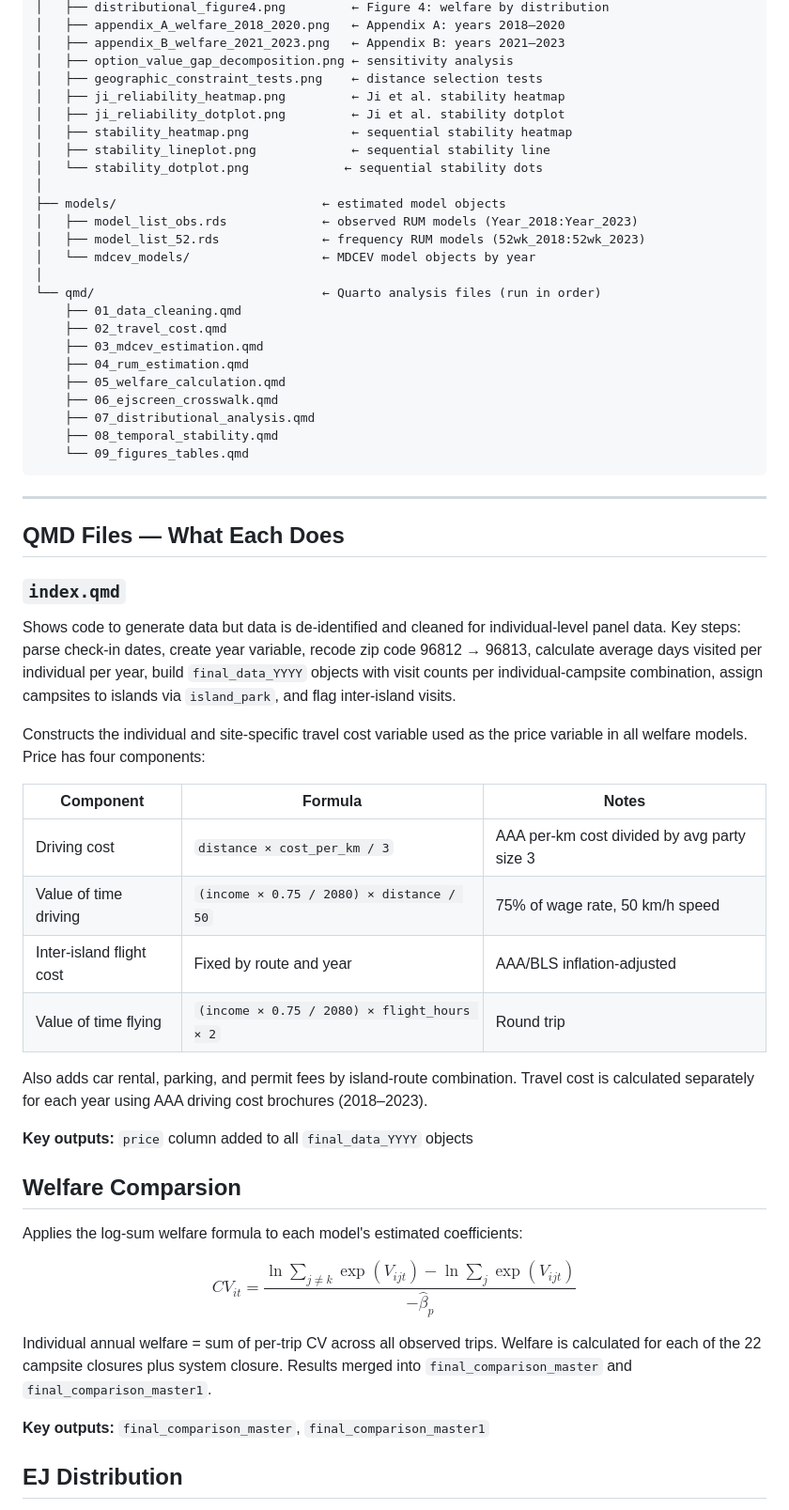
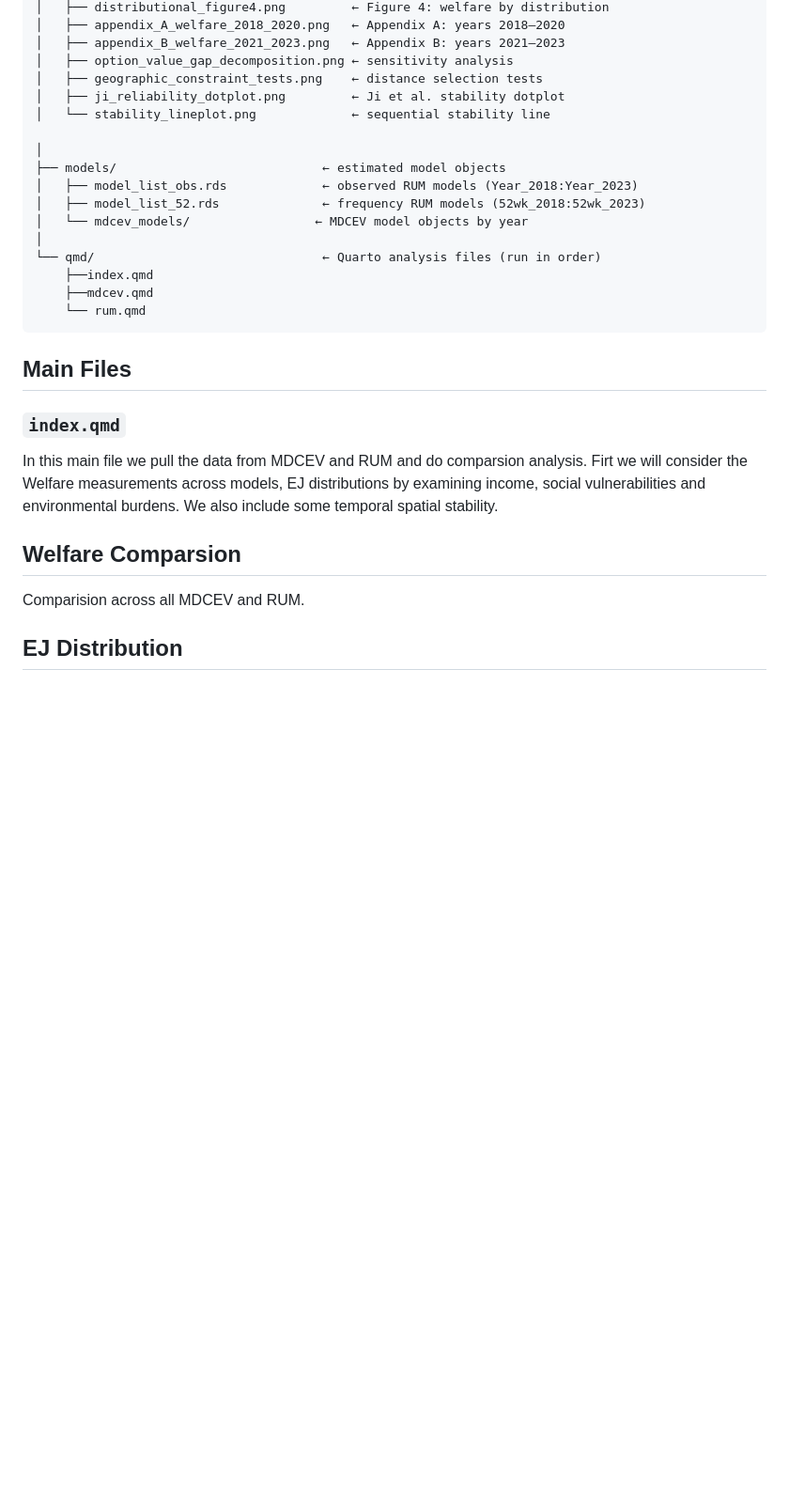
Before and after one commit to loweas/rec_res, a Markdown page: README.md, the part around one of its changes. Shown at 94% size. GitHub-like rendering; blank space fills up the shorter version.

Commit message:
Revise README with updated QMD file details
Updated QMD files and their descriptions, added new files for MDCEV and RUM analysis.

````diff
--- a/README.md
+++ b/README.md
@@ -36,60 +36,29 @@ project/
 │   ├── appendix_B_welfare_2021_2023.png   ← Appendix B: years 2021–2023
 │   ├── option_value_gap_decomposition.png ← sensitivity analysis
 │   ├── geographic_constraint_tests.png    ← distance selection tests
-│   ├── ji_reliability_heatmap.png         ← Ji et al. stability heatmap
 │   ├── ji_reliability_dotplot.png         ← Ji et al. stability dotplot
-│   ├── stability_heatmap.png              ← sequential stability heatmap
-│   ├── stability_lineplot.png             ← sequential stability line
-│   └── stability_dotplot.png             ← sequential stability dots
+│   └── stability_lineplot.png             ← sequential stability line
+
 │
 ├── models/                            ← estimated model objects
 │   ├── model_list_obs.rds             ← observed RUM models (Year_2018:Year_2023)
 │   ├── model_list_52.rds              ← frequency RUM models (52wk_2018:52wk_2023)
-│   └── mdcev_models/                  ← MDCEV model objects by year
+│   └── mdcev_models/                 ← MDCEV model objects by year
 │
 └── qmd/                               ← Quarto analysis files (run in order)
-    ├── 01_data_cleaning.qmd
-    ├── 02_travel_cost.qmd
-    ├── 03_mdcev_estimation.qmd
-    ├── 04_rum_estimation.qmd
-    ├── 05_welfare_calculation.qmd
-    ├── 06_ejscreen_crosswalk.qmd
-    ├── 07_distributional_analysis.qmd
-    ├── 08_temporal_stability.qmd
-    └── 09_figures_tables.qmd
+    ├──index.qmd
+    ├──mdcev.qmd
+    └── rum.qmd
 ```
 
----
-
-## QMD Files — What Each Does
+## Main Files
 
 ### `index.qmd`
-Shows code to generate data but data is de-identified and cleaned for individual-level panel data. Key steps: parse check-in dates, create year variable, recode zip code 96812 → 96813, calculate average days visited per individual per year, build `final_data_YYYY` objects with visit counts per individual-campsite combination, assign campsites to islands via `island_park`, and flag inter-island visits.
-
-
-
-Constructs the individual and site-specific travel cost variable used as the price variable in all welfare models. Price has four components:
-
-| Component | Formula | Notes |
-|---|---|---|
-| Driving cost | `distance × cost_per_km / 3` | AAA per-km cost divided by avg party size 3 |
-| Value of time driving | `(income × 0.75 / 2080) × distance / 50` | 75% of wage rate, 50 km/h speed |
-| Inter-island flight cost | Fixed by route and year | AAA/BLS inflation-adjusted |
-| Value of time flying | `(income × 0.75 / 2080) × flight_hours × 2` | Round trip |
-
-Also adds car rental, parking, and permit fees by island-route combination. Travel cost is calculated separately for each year using AAA driving cost brochures (2018–2023).
-
-**Key outputs:** `price` column added to all `final_data_YYYY` objects
+In this main file we pull the data from MDCEV and RUM and do comparsion analysis. Firt we will consider the Welfare measurements across models, EJ distributions by examining income, social vulnerabilities and environmental burdens. We also include some temporal spatial stability.
 
 ## Welfare Comparsion
 
-Applies the log-sum welfare formula to each model's estimated coefficients:
-
-$$CV_{it} = \frac{\ln \sum_{j \neq k} \exp(V_{ijt}) - \ln \sum_{j} \exp(V_{ijt})}{-\hat{\beta}_p}$$
-
-Individual annual welfare = sum of per-trip CV across all observed trips. Welfare is calculated for each of the 22 campsite closures plus system closure. Results merged into `final_comparison_master` and `final_comparison_master1`.
-
-**Key outputs:** `final_comparison_master`, `final_comparison_master1`
+Comparision across all MDCEV and RUM.
 
 ## EJ Distribution
 
````
Also changed, not shown: other parts of README.md (+17 -0 lines).
